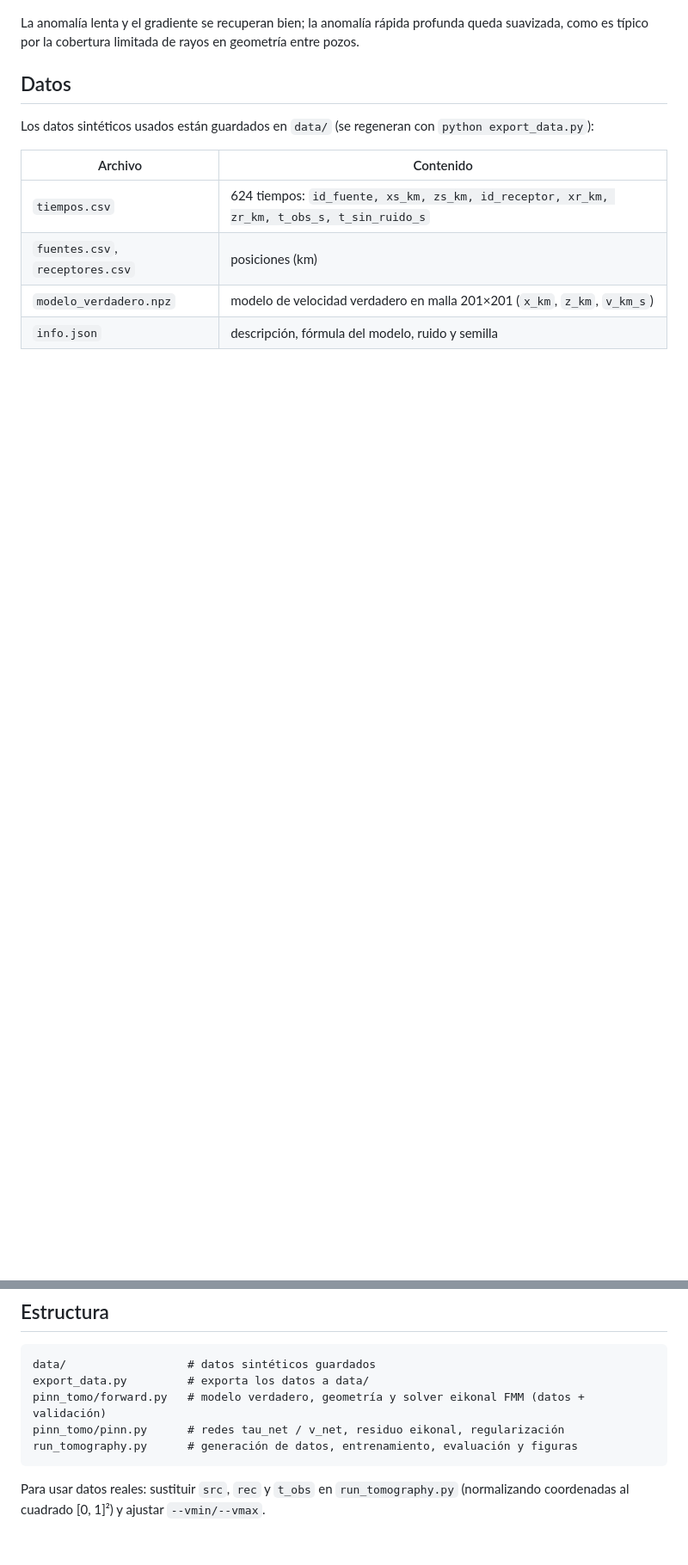
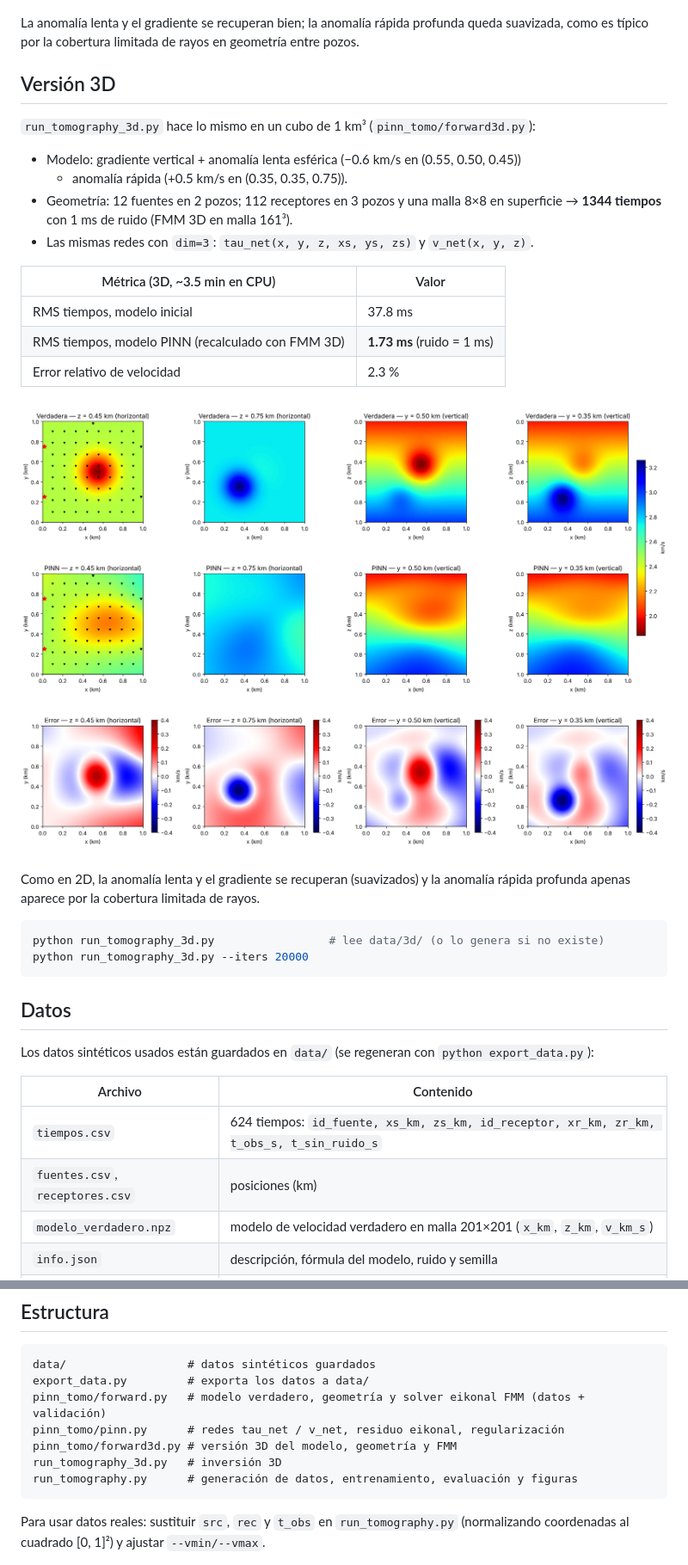
Before and after one commit to amoacodc/Tomografia-PINNs, a Markdown page: README.md, 2 parts joined by grey strips. Shown at 86% size. Rendered like a GitHub page; pictures changed too: outputs_3d/velocidad_cortes.png (added); blank space fills up the shorter version.

Commit message:
Añadir tomografía PINN 3D con datos sintéticos en data/3d
Co-Authored-By: Claude Opus 5.5 <noreply@anthropic.com>
Claude-Session: https://claude.ai/code/session_011oZtG4uPRnabizAaa2QT14

````diff
--- a/README.md
+++ b/README.md
@@ -54,6 +54,32 @@ respecto a `v` sale de la diferenciación automática.
 La anomalía lenta y el gradiente se recuperan bien; la anomalía rápida profunda queda
 suavizada, como es típico por la cobertura limitada de rayos en geometría entre pozos.
 
+## Versión 3D
+
+`run_tomography_3d.py` hace lo mismo en un cubo de 1 km³ (`pinn_tomo/forward3d.py`):
+
+* Modelo: gradiente vertical + anomalía lenta esférica (−0.6 km/s en (0.55, 0.50, 0.45))
+  + anomalía rápida (+0.5 km/s en (0.35, 0.35, 0.75)).
+* Geometría: 12 fuentes en 2 pozos; 112 receptores en 3 pozos y una malla 8×8 en
+  superficie → **1344 tiempos** con 1 ms de ruido (FMM 3D en malla 161³).
+* Las mismas redes con `dim=3`: `tau_net(x, y, z, xs, ys, zs)` y `v_net(x, y, z)`.
+
+| Métrica (3D, ~3.5 min en CPU) | Valor |
+|---|---|
+| RMS tiempos, modelo inicial | 37.8 ms |
+| RMS tiempos, modelo PINN (recalculado con FMM 3D) | **1.73 ms** (ruido = 1 ms) |
+| Error relativo de velocidad | 2.3 % |
+
+![cortes 3D](outputs_3d/velocidad_cortes.png)
+
+Como en 2D, la anomalía lenta y el gradiente se recuperan (suavizados) y la anomalía
+rápida profunda apenas aparece por la cobertura limitada de rayos.
+
+```bash
+python run_tomography_3d.py                 # lee data/3d/ (o lo genera si no existe)
+python run_tomography_3d.py --iters 20000
+```
+
 ## Datos
 
 Los datos sintéticos usados están guardados en `data/` (se regeneran con `python export_data.py`):
@@ -85,6 +112,8 @@ data/                  # datos sintéticos guardados
 export_data.py         # exporta los datos a data/
 pinn_tomo/forward.py   # modelo verdadero, geometría y solver eikonal FMM (datos + validación)
 pinn_tomo/pinn.py      # redes tau_net / v_net, residuo eikonal, regularización
+pinn_tomo/forward3d.py # versión 3D del modelo, geometría y FMM
+run_tomography_3d.py   # inversión 3D
 run_tomography.py      # generación de datos, entrenamiento, evaluación y figuras
 ```
 
````
Also changed, not shown: other parts of README.md (+1 -0 lines), outputs_3d/entrenamiento.png (added), 9 other files.
